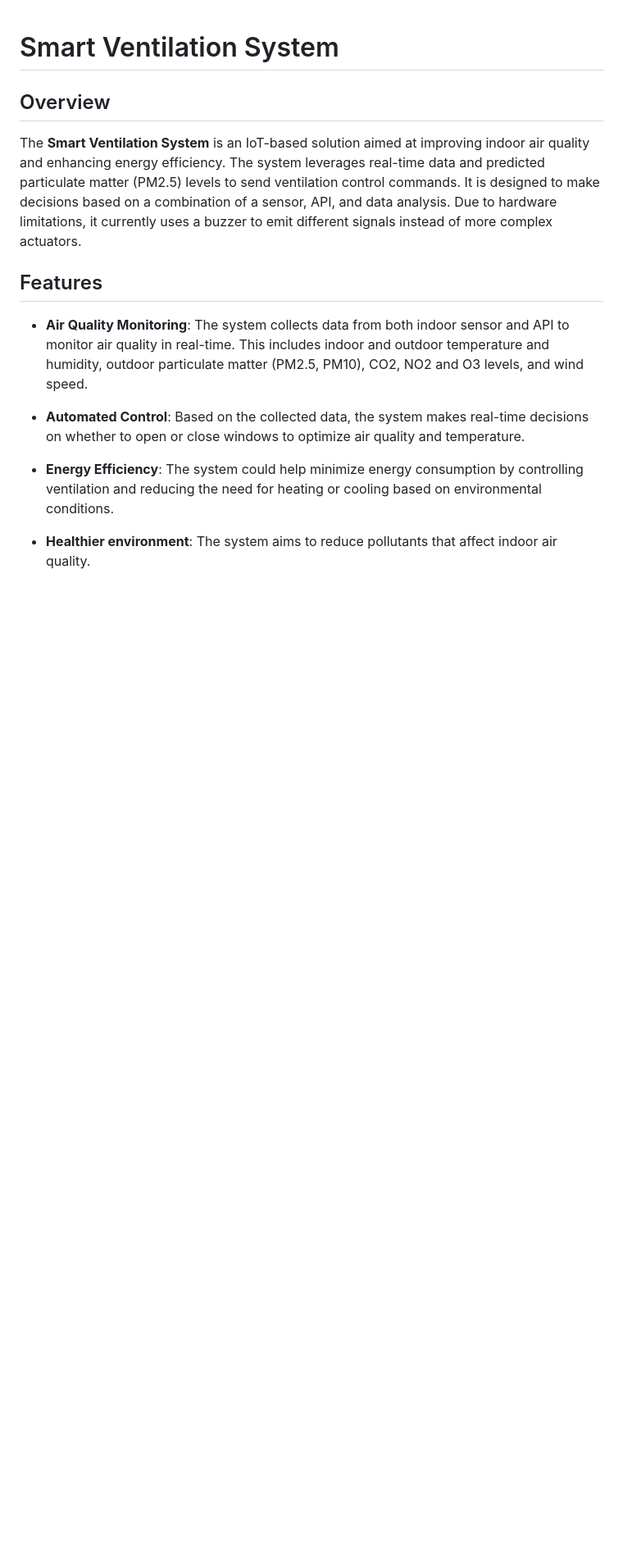
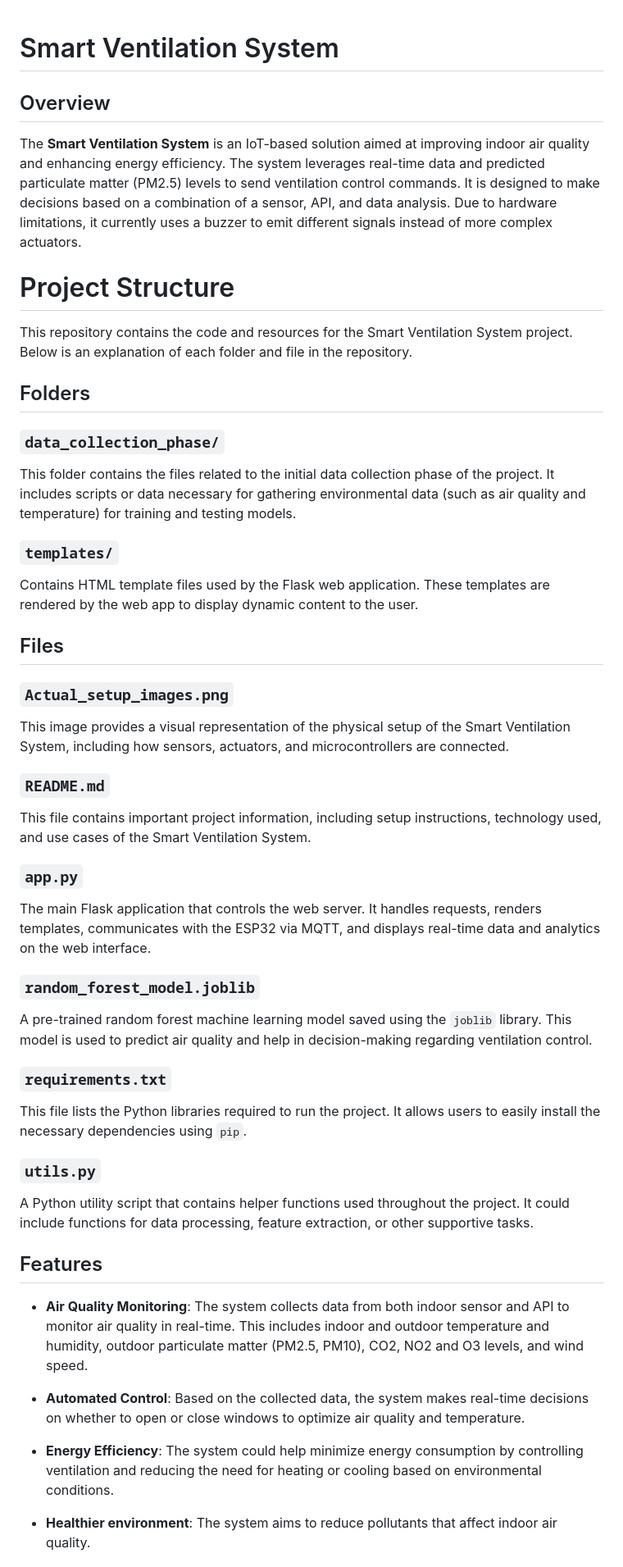
Before and after one commit to bouchramohamedlemine/IoT_Project, a Markdown page: README.md, the part around the change. Shown at 82% size. GitHub-like rendering; blank space fills up the shorter version.

```diff
--- a/README.md
+++ b/README.md
@@ -5,6 +5,41 @@
 ## Overview
 
 The **Smart Ventilation System** is an IoT-based solution aimed at improving indoor air quality and enhancing energy efficiency. The system leverages real-time data and predicted particulate matter (PM2.5) levels to send ventilation control commands. It is designed to make decisions based on a combination of a sensor, API, and data analysis. Due to hardware limitations, it currently uses a buzzer to emit different signals instead of more complex actuators.
+
+
+# Project Structure
+
+This repository contains the code and resources for the Smart Ventilation System project. Below is an explanation of each folder and file in the repository.
+
+## Folders
+
+### `data_collection_phase/`
+This folder contains the files related to the initial data collection phase of the project. It includes scripts or data necessary for gathering environmental data (such as air quality and temperature) for training and testing models.
+
+### `templates/`
+Contains HTML template files used by the Flask web application. These templates are rendered by the web app to display dynamic content to the user.
+
+## Files
+
+### `Actual_setup_images.png`
+This image provides a visual representation of the physical setup of the Smart Ventilation System, including how sensors, actuators, and microcontrollers are connected.
+
+### `README.md`
+This file contains important project information, including setup instructions, technology used, and use cases of the Smart Ventilation System.
+
+### `app.py`
+The main Flask application that controls the web server. It handles requests, renders templates, communicates with the ESP32 via MQTT, and displays real-time data and analytics on the web interface.
+
+### `random_forest_model.joblib`
+A pre-trained random forest machine learning model saved using the `joblib` library. This model is used to predict air quality and help in decision-making regarding ventilation control.
+
+### `requirements.txt`
+This file lists the Python libraries required to run the project. It allows users to easily install the necessary dependencies using `pip`.
+
+### `utils.py`
+A Python utility script that contains helper functions used throughout the project. It could include functions for data processing, feature extraction, or other supportive tasks.
+
+
 
 ## Features
 - **Air Quality Monitoring**: The system collects data from both indoor sensor and API to monitor air quality in real-time. This includes indoor and outdoor temperature and humidity, outdoor particulate matter (PM2.5, PM10), CO2, NO2 and O3 levels, and wind speed.
```
